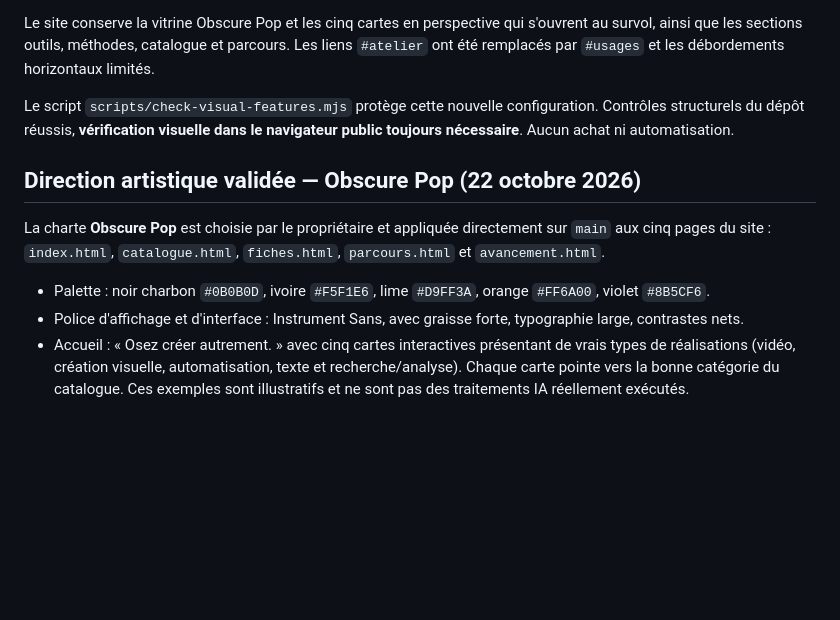
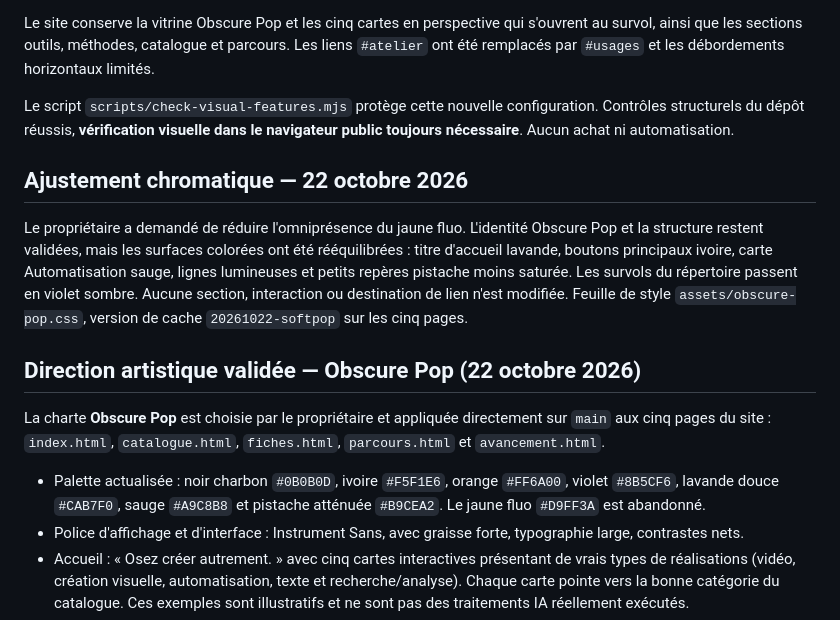
Before and after one commit to cosscoll/Banque-Outils-IA, a Markdown page: README.md, the part around the change. Rendered like a GitHub page; blank space fills up the shorter version.

Commit message:
Record Obscure Pop color refinement and removal of dominant neon yellow

```diff
--- a/README.md
+++ b/README.md
@@ -14,11 +14,15 @@ Le site conserve la vitrine Obscure Pop et les cinq cartes en perspective qui s'
 
 Le script `scripts/check-visual-features.mjs` protège cette nouvelle configuration. Contrôles structurels du dépôt réussis, **vérification visuelle dans le navigateur public toujours nécessaire**. Aucun achat ni automatisation.
 
+## Ajustement chromatique — 22 octobre 2026
+
+Le propriétaire a demandé de réduire l'omniprésence du jaune fluo. L'identité Obscure Pop et la structure restent validées, mais les surfaces colorées ont été rééquilibrées : titre d'accueil lavande, boutons principaux ivoire, carte Automatisation sauge, lignes lumineuses et petits repères pistache moins saturée. Les survols du répertoire passent en violet sombre. Aucune section, interaction ou destination de lien n'est modifiée. Feuille de style `assets/obscure-pop.css`, version de cache `20261022-softpop` sur les cinq pages.
+
 ## Direction artistique validée — Obscure Pop (22 octobre 2026)
 
 La charte **Obscure Pop** est choisie par le propriétaire et appliquée directement sur `main` aux cinq pages du site : `index.html`, `catalogue.html`, `fiches.html`, `parcours.html` et `avancement.html`.
 
-- Palette : noir charbon `#0B0B0D`, ivoire `#F5F1E6`, lime `#D9FF3A`, orange `#FF6A00`, violet `#8B5CF6`.
+- Palette actualisée : noir charbon `#0B0B0D`, ivoire `#F5F1E6`, orange `#FF6A00`, violet `#8B5CF6`, lavande douce `#CAB7F0`, sauge `#A9C8B8` et pistache atténuée `#B9CEA2`. Le jaune fluo `#D9FF3A` est abandonné.
 - Police d'affichage et d'interface : Instrument Sans, avec graisse forte, typographie large, contrastes nets.
 - Accueil : « Osez créer autrement. » avec cinq cartes interactives présentant de vrais types de réalisations (vidéo, création visuelle, automatisation, texte et recherche/analyse). Chaque carte pointe vers la bonne catégorie du catalogue. Ces exemples sont illustratifs et ne sont pas des traitements IA réellement exécutés.
 - Ambiance : texture rocheuse en SVG local, tracés lumineux et cartes Web/CSS déployées en perspective. Aucun achat d'illustrations ou de licences.
```
